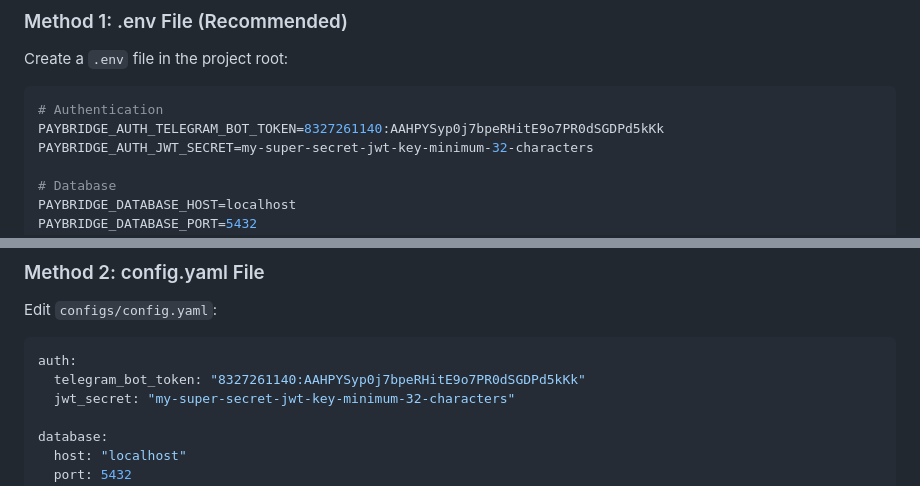
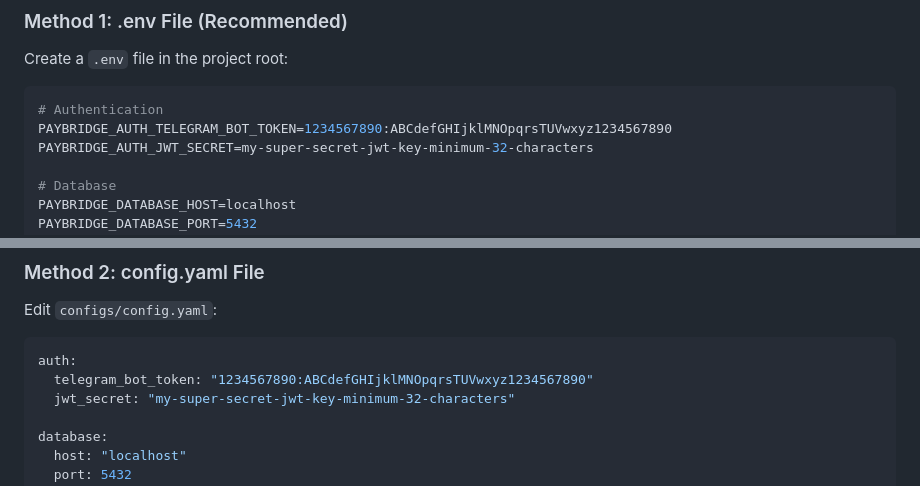
Before and after one commit to Haleralex/PayBridge, a Markdown page: README.md, 2 parts joined by grey strips. Drawn GitHub-style.

Commit message:
security: remove leaked bot token from README examples
CRITICAL: README.md contained real Telegram bot token in configuration examples
- Replace real token with placeholder in .env example
- Replace real token with placeholder in config.yaml example
- Use safe example token: 1234567890:ABCdefGHIjklMNOpqrsTUVwxyz1234567890

````diff
--- a/README.md
+++ b/README.md
@@ -249,7 +249,7 @@ Create a `.env` file in the project root:
 
 ```bash
 # Authentication
-PAYBRIDGE_AUTH_TELEGRAM_BOT_TOKEN=8327261140:AAHPYSyp0j7bpeRHitE9o7PR0dSGDPd5kKk
+PAYBRIDGE_AUTH_TELEGRAM_BOT_TOKEN=1234567890:ABCdefGHIjklMNOpqrsTUVwxyz1234567890
 PAYBRIDGE_AUTH_JWT_SECRET=my-super-secret-jwt-key-minimum-32-characters
 
 # Database
@@ -283,7 +283,7 @@ Edit `configs/config.yaml`:
 
 ```yaml
 auth:
-  telegram_bot_token: "8327261140:AAHPYSyp0j7bpeRHitE9o7PR0dSGDPd5kKk"
+  telegram_bot_token: "1234567890:ABCdefGHIjklMNOpqrsTUVwxyz1234567890"
   jwt_secret: "my-super-secret-jwt-key-minimum-32-characters"
 
 database:
````
